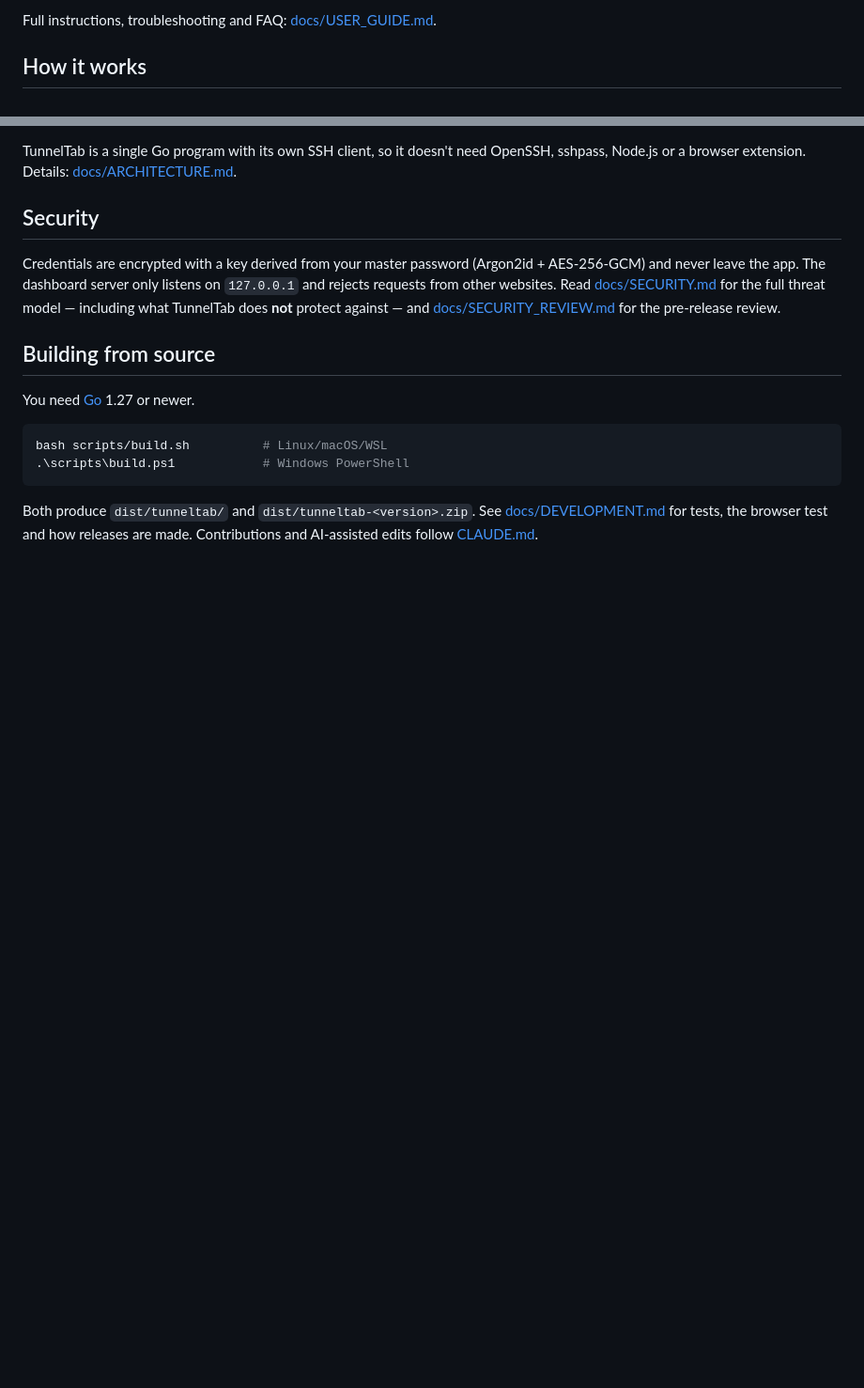
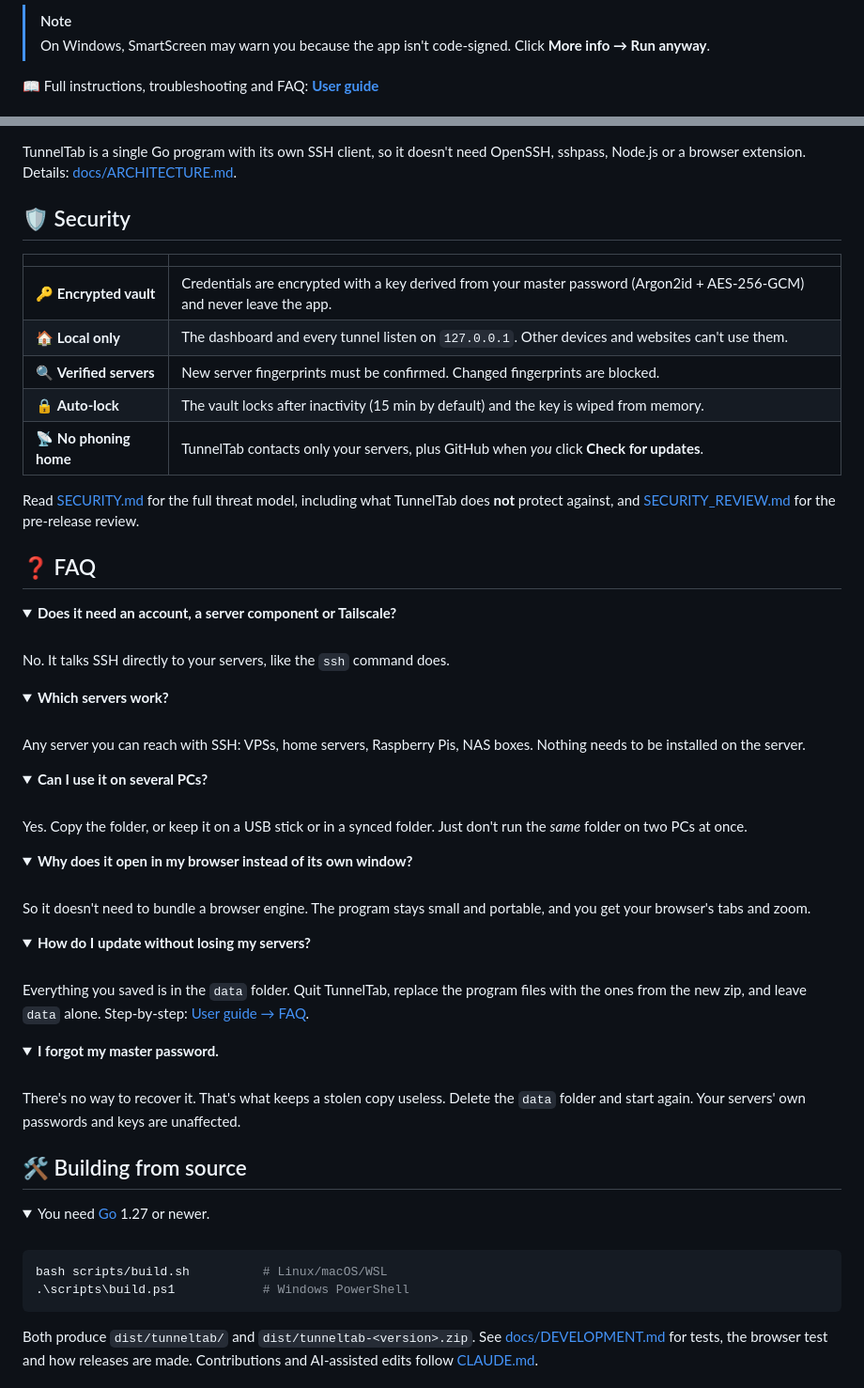
Before and after one commit to Aerobit/TunnelTab, a Markdown page: README.md, 2 parts joined by grey strips. Shown at 94% size. Drawn GitHub-style; folded sections open; blank space fills up the shorter version.

Commit message:
Redesign README: header with logo and download button, feature grid, gallery, security table, FAQ
Co-Authored-By: Claude Opus 5.5 <noreply@anthropic.com>

````diff
--- a/README.md
+++ b/README.md
@@ -57,5 +138,7 @@ install on your PC or your servers.
 
-Full instructions, troubleshooting and FAQ: [docs/USER_GUIDE.md](docs/USER_GUIDE.md).
+> [!NOTE]
+> On Windows, SmartScreen may warn you because the app isn't code-signed.
+> Click **More info → Run anyway**.
 
-## How it works
+📖 Full instructions, troubleshooting and FAQ: **[User guide](docs/USER_GUIDE.md)**
 
@@ -68,18 +157,70 @@ TunnelTab is a single Go program with its own SSH client, so it doesn't need
 OpenSSH, sshpass, Node.js or a browser extension. Details:
 [docs/ARCHITECTURE.md](docs/ARCHITECTURE.md).
 
-## Security
+## 🛡️ Security
 
-Credentials are encrypted with a key derived from your master password
-(Argon2id + AES-256-GCM) and never leave the app. The dashboard server only
-listens on `127.0.0.1` and rejects requests from other websites. Read
-[docs/SECURITY.md](docs/SECURITY.md) for the full threat model — including what
-TunnelTab does **not** protect against — and
-[docs/SECURITY_REVIEW.md](docs/SECURITY_REVIEW.md) for the pre-release review.
+| | |
+|---|---|
+| 🔑 **Encrypted vault** | Credentials are encrypted with a key derived from your master password (Argon2id + AES-256-GCM) and never leave the app. |
+| 🏠 **Local only** | The dashboard and every tunnel listen on `127.0.0.1`. Other devices and websites can't use them. |
+| 🔍 **Verified servers** | New server fingerprints must be confirmed. Changed fingerprints are blocked. |
+| 🔒 **Auto-lock** | The vault locks after inactivity (15 min by default) and the key is wiped from memory. |
+| 📡 **No phoning home** | TunnelTab contacts only your servers, plus GitHub when *you* click **Check for updates**. |
 
-## Building from source
+Read [SECURITY.md](docs/SECURITY.md) for the full threat model, including
+what TunnelTab does **not** protect against, and
+[SECURITY_REVIEW.md](docs/SECURITY_REVIEW.md) for the pre-release review.
 
-You need [Go](https://go.dev/dl/) 1.27 or newer.
+## ❓ FAQ
+
+<details>
+<summary><b>Does it need an account, a server component or Tailscale?</b></summary>
+<br>
+No. It talks SSH directly to your servers, like the <code>ssh</code> command does.
+</details>
+
+<details>
+<summary><b>Which servers work?</b></summary>
+<br>
+Any server you can reach with SSH: VPSs, home servers, Raspberry Pis, NAS
+boxes. Nothing needs to be installed on the server.
+</details>
+
+<details>
+<summary><b>Can I use it on several PCs?</b></summary>
+<br>
+Yes. Copy the folder, or keep it on a USB stick or in a synced folder. Just
+don't run the <i>same</i> folder on two PCs at once.
+</details>
+
+<details>
+<summary><b>Why does it open in my browser instead of its own window?</b></summary>
+<br>
+So it doesn't need to bundle a browser engine. The program stays small and
+portable, and you get your browser's tabs and zoom.
+</details>
+
+<details>
+<summary><b>How do I update without losing my servers?</b></summary>
+<br>
+Everything you saved is in the <code>data</code> folder. Quit TunnelTab,
+replace the program files with the ones from the new zip, and leave
+<code>data</code> alone. Step-by-step: <a href="docs/USER_GUIDE.md#faq">User guide → FAQ</a>.
+</details>
+
+<details>
+<summary><b>I forgot my master password.</b></summary>
+<br>
+There's no way to recover it. That's what keeps a stolen copy useless.
+Delete the <code>data</code> folder and start again. Your servers' own
+passwords and keys are unaffected.
+</details>
+
+## 🛠️ Building from source
+
+<details>
+<summary>You need <a href="https://go.dev/dl/">Go</a> 1.27 or newer.</summary>
+<br>
 
 ```bash
 bash scripts/build.sh          # Linux/macOS/WSL
````
Also changed, not shown: other parts of README.md (+134 -42 lines).
